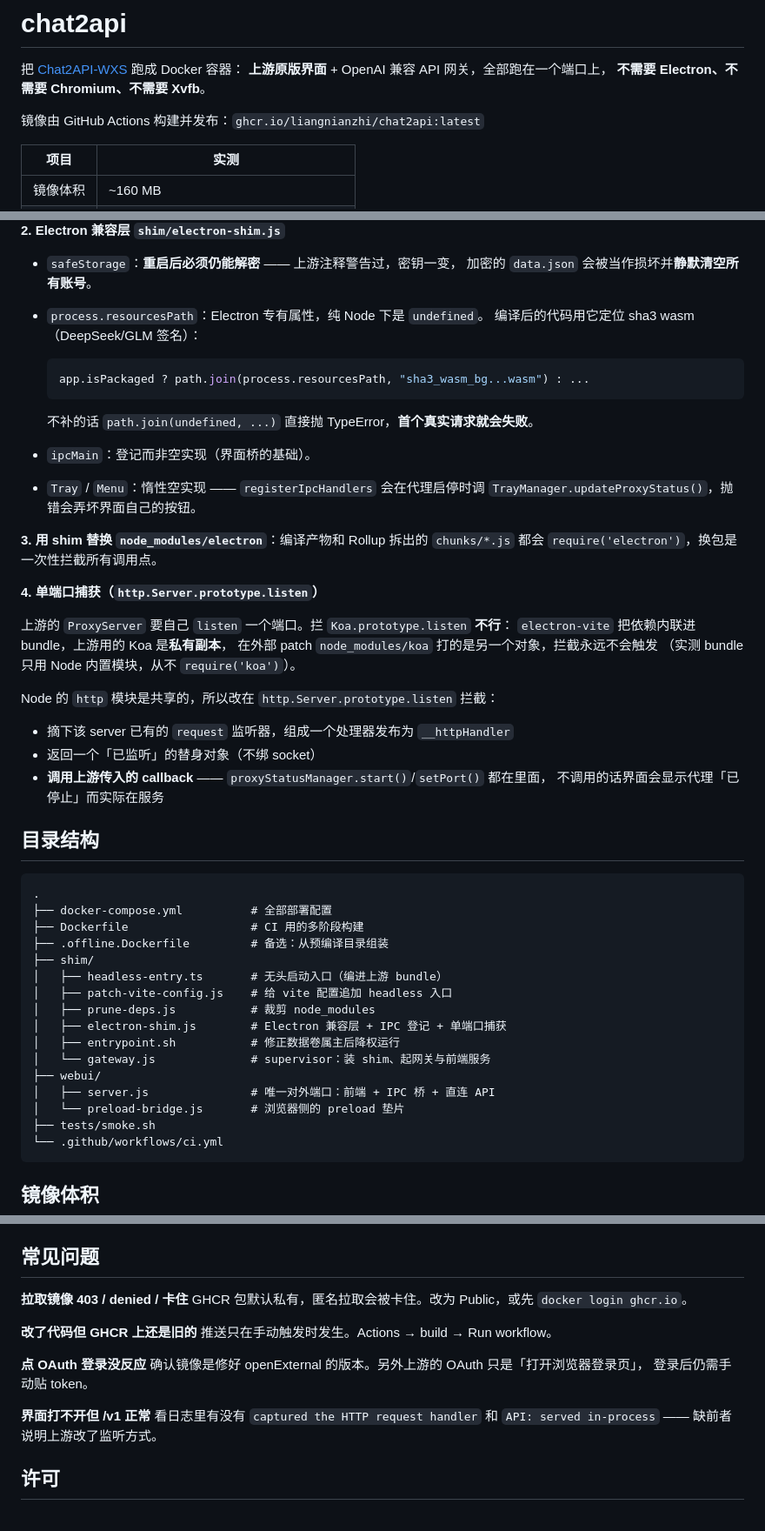
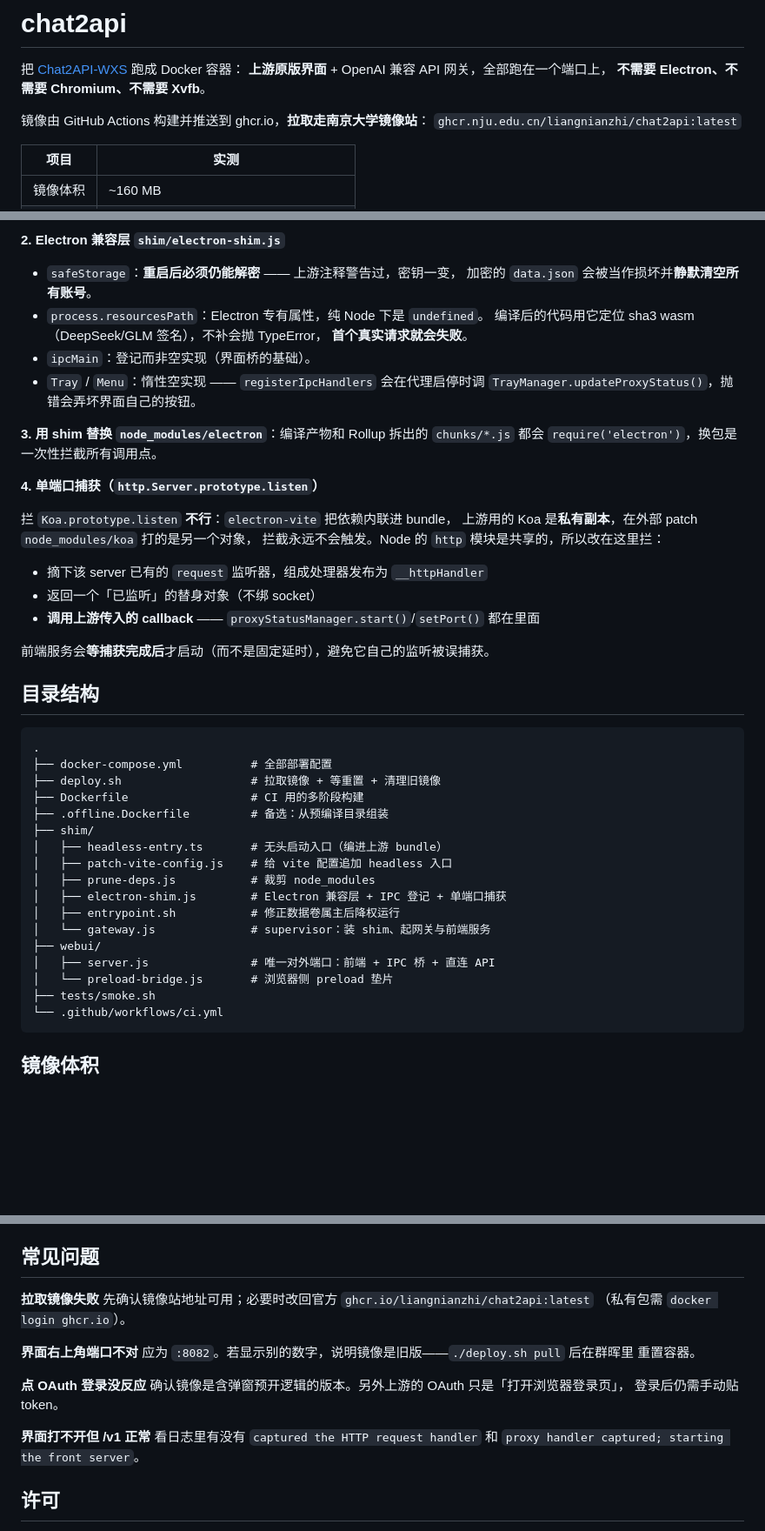
Before and after one commit to liangnianzhi/chat2api, a Markdown page: README.md, 3 parts joined by grey strips. Shown at 87% size. Drawn GitHub-style; blank space fills up the shorter version.

````diff
--- a/README.md
+++ b/README.md
@@ -4,7 +4,8 @@
 **上游原版界面** + OpenAI 兼容 API 网关，全部跑在一个端口上，
 **不需要 Electron、不需要 Chromium、不需要 Xvfb**。
 
-镜像由 GitHub Actions 构建并发布：`ghcr.io/liangnianzhi/chat2api:latest`
+镜像由 GitHub Actions 构建并推送到 ghcr.io，**拉取走南京大学镜像站**：
+`ghcr.nju.edu.cn/liangnianzhi/chat2api:latest`
 
 | 项目 | 实测 |
 |---|---|
@@ -262,13 +270,8 @@ IMAGE=ghcr.io/liangnianzhi/chat2api:latest bash tests/smoke.sh
 - `safeStorage`：**重启后必须仍能解密** —— 上游注释警告过，密钥一变，
   加密的 `data.json` 会被当作损坏并**静默清空所有账号**。
 - `process.resourcesPath`：Electron 专有属性，纯 Node 下是 `undefined`。
-  编译后的代码用它定位 sha3 wasm（DeepSeek/GLM 签名）：
-
-  ```js
-  app.isPackaged ? path.join(process.resourcesPath, "sha3_wasm_bg...wasm") : ...
-  ```
-
-  不补的话 `path.join(undefined, ...)` 直接抛 TypeError，**首个真实请求就会失败**。
+  编译后的代码用它定位 sha3 wasm（DeepSeek/GLM 签名），不补会抛 TypeError，
+  **首个真实请求就会失败**。
 - `ipcMain`：登记而非空实现（界面桥的基础）。
 - `Tray` / `Menu`：惰性空实现 —— `registerIpcHandlers` 会在代理启停时调
   `TrayManager.updateProxyStatus()`，抛错会弄坏界面自己的按钮。
@@ -278,23 +281,22 @@ IMAGE=ghcr.io/liangnianzhi/chat2api:latest bash tests/smoke.sh
 
 **4. 单端口捕获（`http.Server.prototype.listen`）**
 
-上游的 `ProxyServer` 要自己 `listen` 一个端口。拦 `Koa.prototype.listen` **不行**：
-`electron-vite` 把依赖内联进 bundle，上游用的 Koa 是**私有副本**，
-在外部 patch `node_modules/koa` 打的是另一个对象，拦截永远不会触发
-（实测 bundle 只用 Node 内置模块，从不 `require('koa')`）。
+拦 `Koa.prototype.listen` **不行**：`electron-vite` 把依赖内联进 bundle，
+上游用的 Koa 是**私有副本**，在外部 patch `node_modules/koa` 打的是另一个对象，
+拦截永远不会触发。Node 的 `http` 模块是共享的，所以改在这里拦：
 
-Node 的 `http` 模块是共享的，所以改在 `http.Server.prototype.listen` 拦截：
+- 摘下该 server 已有的 `request` 监听器，组成处理器发布为 `__httpHandler`
+- 返回一个「已监听」的替身对象（不绑 socket）
+- **调用上游传入的 callback** —— `proxyStatusManager.start()`/`setPort()` 都在里面
 
-- 摘下该 server 已有的 `request` 监听器，组成一个处理器发布为 `__httpHandler`
-- 返回一个「已监听」的替身对象（不绑 socket）
-- **调用上游传入的 callback** —— `proxyStatusManager.start()`/`setPort()` 都在里面，
-  不调用的话界面会显示代理「已停止」而实际在服务
+前端服务会**等捕获完成后**才启动（而不是固定延时），避免它自己的监听被误捕获。
 
 ## 目录结构
 
 ```
 .
 ├── docker-compose.yml          # 全部部署配置
+├── deploy.sh                   # 拉取镜像 + 等重置 + 清理旧镜像
 ├── Dockerfile                  # CI 用的多阶段构建
 ├── .offline.Dockerfile         # 备选：从预编译目录组装
 ├── shim/
@@ -306,7 +308,7 @@ Node 的 `http` 模块是共享的，所以改在 `http.Server.prototype.listen`
 │   └── gateway.js              # supervisor：装 shim、起网关与前端服务
 ├── webui/
 │   ├── server.js               # 唯一对外端口：前端 + IPC 桥 + 直连 API
-│   └── preload-bridge.js       # 浏览器侧的 preload 垫片
+│   └── preload-bridge.js       # 浏览器侧 preload 垫片
 ├── tests/smoke.sh
 └── .github/workflows/ci.yml
 ```
@@ -326,19 +328,21 @@ Node 的 `http` 模块是共享的，所以改在 `http.Server.prototype.listen`
 
 ## 常见问题
 
-**拉取镜像 403 / denied / 卡住**
-GHCR 包默认私有，匿名拉取会被卡住。改为 Public，或先 `docker login ghcr.io`。
+**拉取镜像失败**
+先确认镜像站地址可用；必要时改回官方 `ghcr.io/liangnianzhi/chat2api:latest`
+（私有包需 `docker login ghcr.io`）。
 
-**改了代码但 GHCR 上还是旧的**
-推送只在手动触发时发生。Actions → build → Run workflow。
+**界面右上角端口不对**
+应为 `:8082`。若显示别的数字，说明镜像是旧版——`./deploy.sh pull` 后在群晖里
+重置容器。
 
 **点 OAuth 登录没反应**
-确认镜像是修好 openExternal 的版本。另外上游的 OAuth 只是「打开浏览器登录页」，
+确认镜像是含弹窗预开逻辑的版本。另外上游的 OAuth 只是「打开浏览器登录页」，
 登录后仍需手动贴 token。
 
 **界面打不开但 /v1 正常**
 看日志里有没有 `captured the HTTP request handler` 和
-`API: served in-process` —— 缺前者说明上游改了监听方式。
+`proxy handler captured; starting the front server`。
 
 ## 许可
 
````
Also changed, not shown: other parts of README.md (+63 -56 lines).
